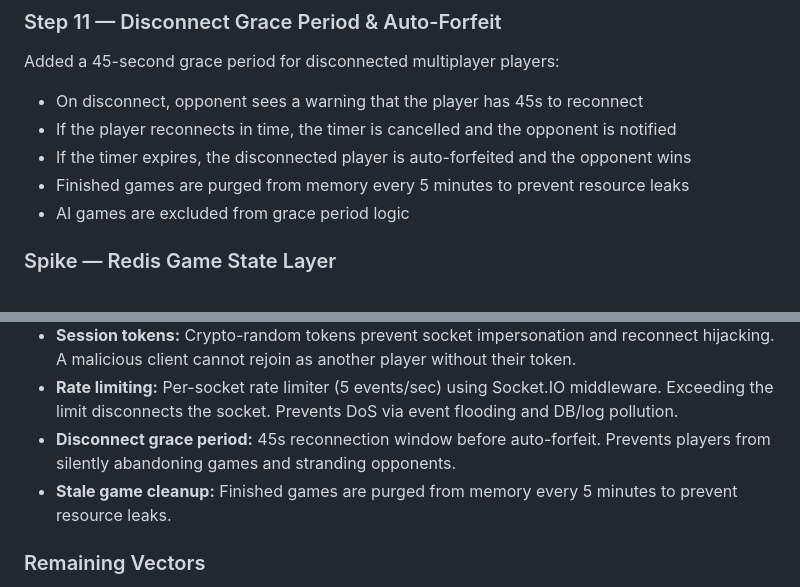
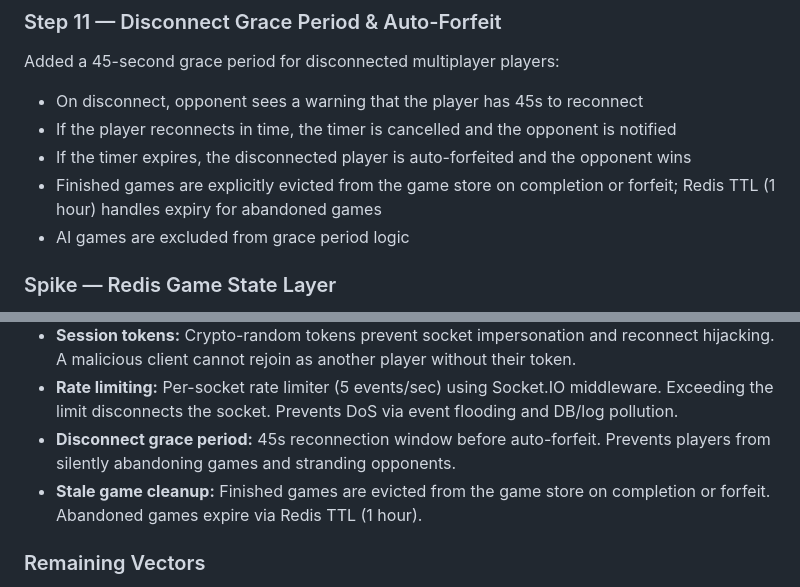
Before and after one commit to nickbottiglieri/Sentience, a Markdown page: DEVLOG.md, 2 parts joined by grey strips. Rendered like a GitHub page.

Commit message:
docs: update DEVLOG stale game cleanup references

```diff
--- a/DEVLOG.md
+++ b/DEVLOG.md
@@ -93,7 +93,7 @@ Added a 45-second grace period for disconnected multiplayer players:
 - On disconnect, opponent sees a warning that the player has 45s to reconnect
 - If the player reconnects in time, the timer is cancelled and the opponent is notified
 - If the timer expires, the disconnected player is auto-forfeited and the opponent wins
-- Finished games are purged from memory every 5 minutes to prevent resource leaks
+- Finished games are explicitly evicted from the game store on completion or forfeit; Redis TTL (1 hour) handles expiry for abandoned games
 - AI games are excluded from grace period logic
 
 ### Spike — Redis Game State Layer
@@ -192,7 +192,7 @@ For a 10×10 board the difference is negligible. For a 10,000×10,000 board, den
 - **Session tokens:** Crypto-random tokens prevent socket impersonation and reconnect hijacking. A malicious client cannot rejoin as another player without their token.
 - **Rate limiting:** Per-socket rate limiter (5 events/sec) using Socket.IO middleware. Exceeding the limit disconnects the socket. Prevents DoS via event flooding and DB/log pollution.
 - **Disconnect grace period:** 45s reconnection window before auto-forfeit. Prevents players from silently abandoning games and stranding opponents.
-- **Stale game cleanup:** Finished games are purged from memory every 5 minutes to prevent resource leaks.
+- **Stale game cleanup:** Finished games are evicted from the game store on completion or forfeit. Abandoned games expire via Redis TTL (1 hour).
 
 ### Remaining Vectors
 
```
